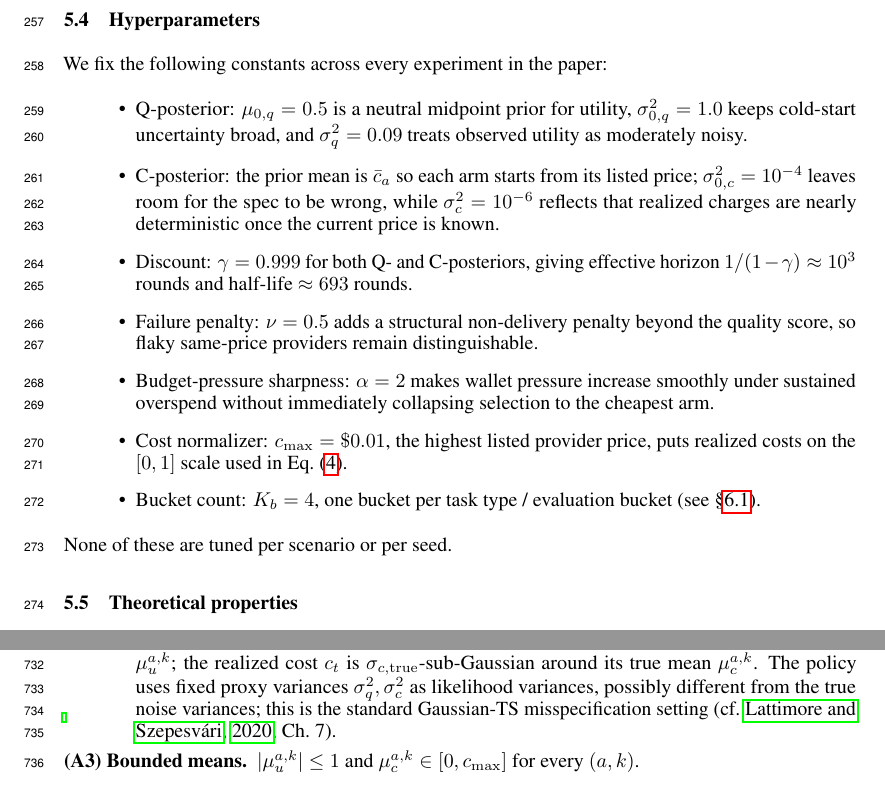
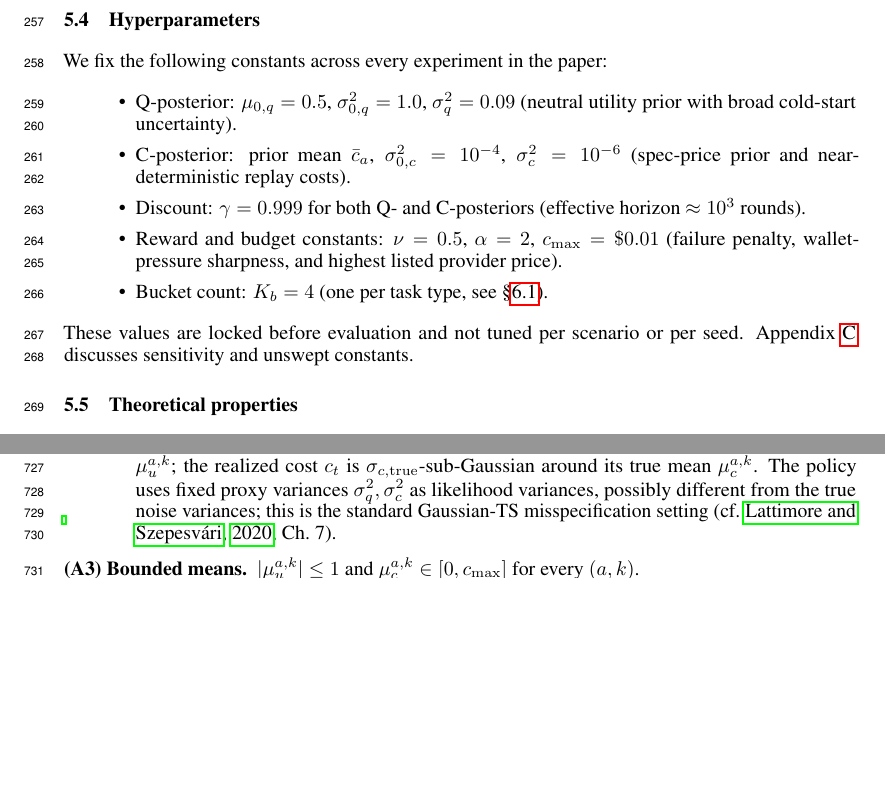
Before and after one commit to MCCodeAI/402Pilot, a LaTeX paper (paper/neurips_2026.tex, which reads paper/sections/05_method.tex): two parts of pages 8 and 20 of 36 before the commit and two parts of pages 8 and 19 of 36 after it, joined at a grey line, cut so that both start at the same text, the shorter picture padded with empty space. Compiled offline with pdfLaTeX.

Commit message:
Condense PA-DCT hyperparameter rationale

```diff
--- a/paper/sections/05_method.tex
+++ b/paper/sections/05_method.tex
@@ -86,15 +86,13 @@ The chosen arm is $a_t = \arg\max_{a \in \mathcal{A}_t} s_a$, with ties broken b
 
 We fix the following constants across every experiment in the paper:
 \begin{itemize}
-\item Q-posterior: $\mu_{0,q} = 0.5$ is a neutral midpoint prior for utility, $\sigma^2_{0,q} = 1.0$ keeps cold-start uncertainty broad, and $\sigma^2_q = 0.09$ treats observed utility as moderately noisy.
-\item C-posterior: the prior mean is $\bar c_a$ so each arm starts from its listed price; $\sigma^2_{0,c} = 10^{-4}$ leaves room for the spec to be wrong, while $\sigma^2_c = 10^{-6}$ reflects that realized charges are nearly deterministic once the current price is known.
-\item Discount: $\gamma = 0.999$ for both Q- and C-posteriors, giving effective horizon $1/(1-\gamma)\approx 10^3$ rounds and half-life $\approx 693$ rounds.
-\item Failure penalty: $\nu = 0.5$ adds a structural non-delivery penalty beyond the quality score, so flaky same-price providers remain distinguishable.
-\item Budget-pressure sharpness: $\alpha = 2$ makes wallet pressure increase smoothly under sustained overspend without immediately collapsing selection to the cheapest arm.
-\item Cost normalizer: $c_{\max} = \$0.01$, the highest listed provider price, puts realized costs on the $[0,1]$ scale used in Eq.~\eqref{eq:reward}.
-\item Bucket count: $K_b = 4$, one bucket per task type / evaluation bucket (see \S\ref{sec:eval-setup}).
+\item Q-posterior: $\mu_{0,q} = 0.5$, $\sigma^2_{0,q} = 1.0$, $\sigma^2_q = 0.09$ (neutral utility prior with broad cold-start uncertainty).
+\item C-posterior: prior mean $\bar c_a$, $\sigma^2_{0,c} = 10^{-4}$, $\sigma^2_c = 10^{-6}$ (spec-price prior and near-deterministic replay costs).
+\item Discount: $\gamma = 0.999$ for both Q- and C-posteriors (effective horizon $\approx 10^3$ rounds).
+\item Reward and budget constants: $\nu = 0.5$, $\alpha = 2$, $c_{\max} = \$0.01$ (failure penalty, wallet-pressure sharpness, and highest listed provider price).
+\item Bucket count: $K_b = 4$ (one per task type, see \S\ref{sec:eval-setup}).
 \end{itemize}
-None of these are tuned per scenario or per seed.
+These values are locked before evaluation and not tuned per scenario or per seed. Appendix~\ref{appendix:sensitivity} discusses sensitivity and unswept constants.
 
 \subsection{Theoretical properties}
 \label{sec:method-theory}
```
